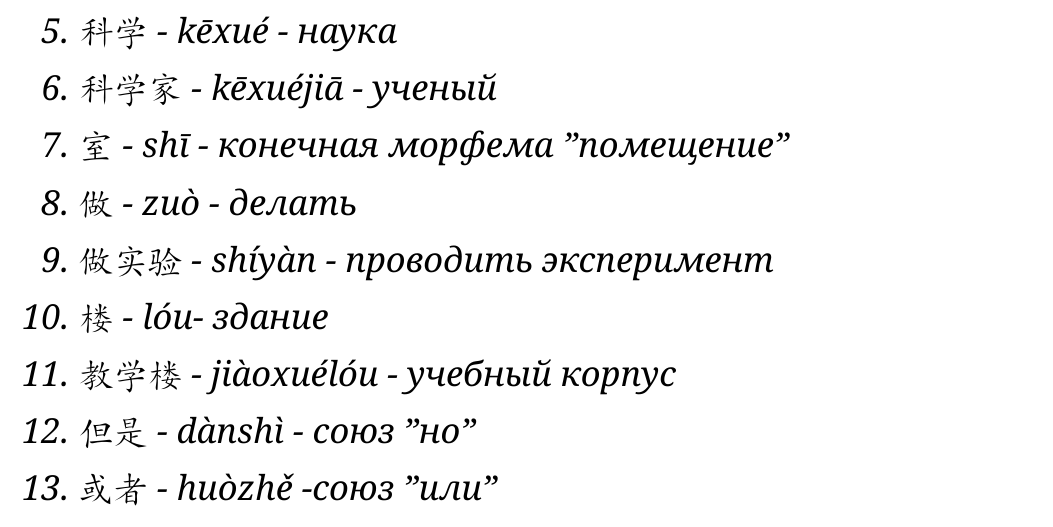
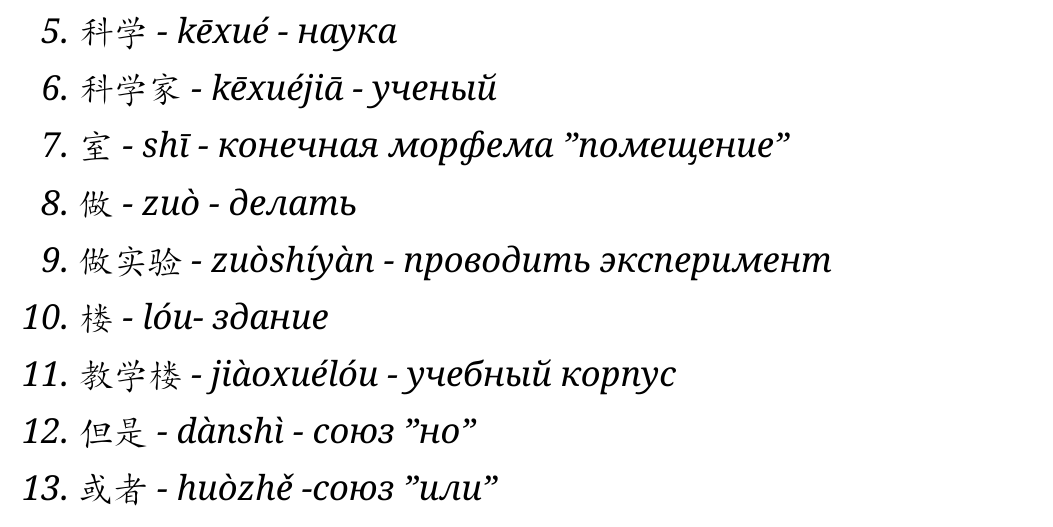
Before and after one commit to Tukk0/Chinese_MIPT, a LaTeX document (Chinese.tex, which reads lessons/lesson2.tex): part of page 6 of 10, cut so that both start at the same text. Compiled offline with XeLaTeX.

Commit message:
txs auto checkin

```diff
--- a/lessons/lesson2.tex
+++ b/lessons/lesson2.tex
@@ -13,7 +13,7 @@
 		\item 科学家 - kēxuéjiā - ученый
 		\item 室 - shī - конечная морфема "помещение"
 		\item 做 - zuò - делать
-		\item 做实验 - shíyàn - проводить эксперимент
+		\item 做实验 - zuòshíyàn - проводить эксперимент
 		\item 楼 - lóu- здание
 		\item 教学楼 - jiàoxuélóu - учебный корпус
 		\item 但是 - dànshì - союз "но"
```
